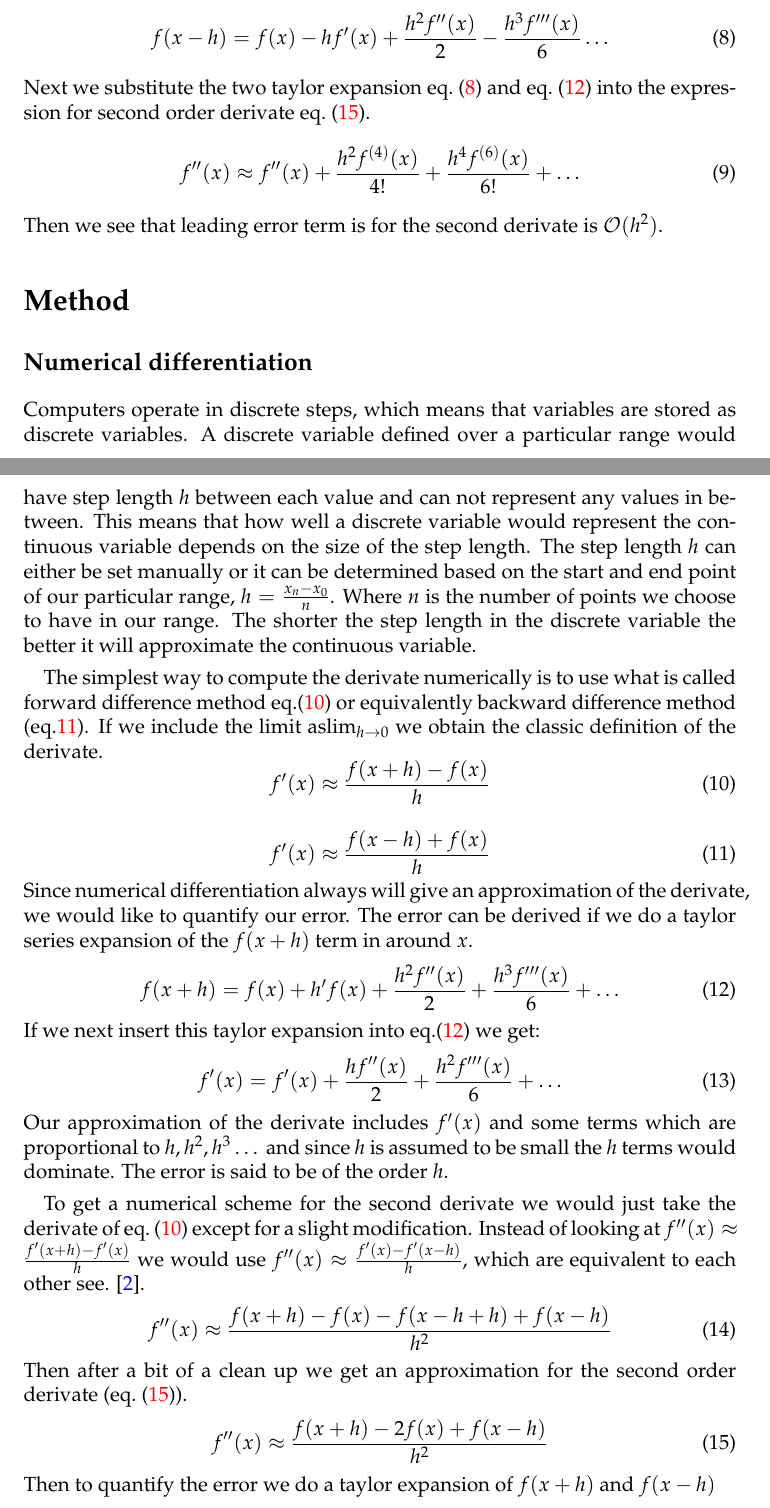
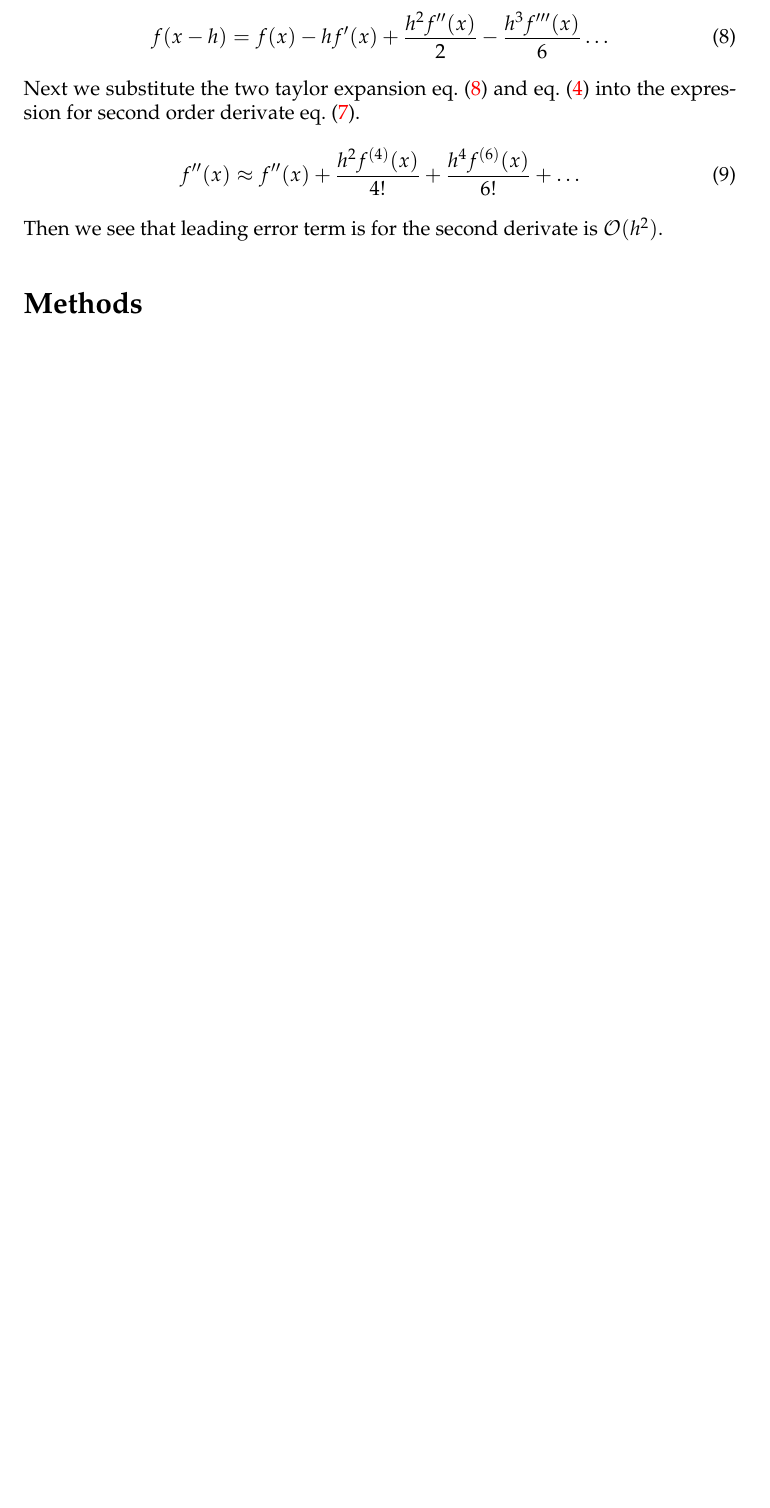
Before and after one commit to ejgal/FYS4150, a LaTeX document (Project1/latex/main.tex, which reads Project1/latex/methods.tex): two parts of pages 3 and 4 of 6 before the commit and part of page 3 of 5 after it, the two joined at a grey line, cut so that both start at the same text, the shorter picture padded with empty space. Compiled offline with pdfLaTeX.

Commit message:
rm Numerical diff

```diff
--- a/Project1/latex/methods.tex
+++ b/Project1/latex/methods.tex
@@ -1,51 +1 @@
-\section*{Method}
-\subsection*{Numerical differentiation}
-%NOTE THIS MAY END UP IN INTRODUCTION
-\par Computers operate in discrete steps, which means that variables are stored
-as discrete variables. A discrete variable defined over a particular range would
-have step length $h$ between each value and can not represent any values in
-between. This means that how well a discrete variable would represent the
-continuous variable depends on the size of the step length. The step length $h$
-can either be set manually or it can be determined based on the start and end
-point of our particular range, $h = \frac{x_n -x_0}{n}$. Where $n$ is the number
-of points we choose to have in our range. The shorter the step length in the
-discrete variable the better it will approximate the continuous variable.
-\par
-The simplest way to compute the derivate numerically is to use what is called
-forward difference method eq.(\ref{eq:1}) or equivalently backward difference
-method (eq.\ref{eq:5}). If we include the limit as$\lim_{h\to 0}$ we obtain the
-classic definition of the derivate.
-\begin{equation}\label{eq:1}
-    f'(x) \approx \frac{f(x+h)-f(x)}{h}
-\end{equation}
-
-\begin{equation}\label{eq:5}
-  f'(x) \approx \frac{f(x-h)+f(x)}{h}
-\end{equation}
-Since numerical differentiation always will give an approximation of the
-derivate, we would like to quantify our error. The error can be derived
-if we do a taylor series expansion of the $f(x+h)$ term in around $x$.
-\begin{equation}\label{eq:4}
-    f(x+h) = f(x) + h'f(x) + \frac{h^2f''(x)}{2} + \frac{h^3f'''(x)}{6} + \dots
-\end{equation}
-If we next insert this taylor expansion into eq.(\ref{eq:4}) we get:
-\begin{equation}
-  f'(x) = f'(x) + \frac{h f''(x)}{2} + \frac{h^2f'''(x)}{6} + \dots
-\end{equation}
-Our approximation of the derivate includes $f'(x)$ and some terms which are
-proportional to $h, h^2, h^3 \dots $ and since $h$ is assumed to be small the
-$h$ terms would dominate. The error is said to be of the order $h$.
-\par
-To get a numerical scheme for the second derivate we would just take the
-derivate of \cref{eq:1} except for a slight modification. Instead of looking at $f''(x) \approx \frac{f'(x+h)-f'(x)}{h}$ we would use
-$f''(x) \approx\frac{f'(x)-f'(x-h)}{h}$, which are equivalent to each other
-see. \cite{mathexh}.
-\begin{equation}
-  f''(x) \approx \frac{f(x + h) - f(x) -f(x-h+h) +f(x-h)}{h^2}
-\end{equation}
-Then after a bit of a clean up we get an approximation for the second order
-derivate (\cref{eq:secondorder}).
-\begin{equation}\label{eq:secondorder}
-  f''(x) \approx \frac{f(x+h)-2f(x) + f(x-h)}{h^2}
-\end{equation}
-Then to quantify the error we do a taylor expansion of $f(x+h)$ and $f(x-h)$
+\section*{Methods}
```
